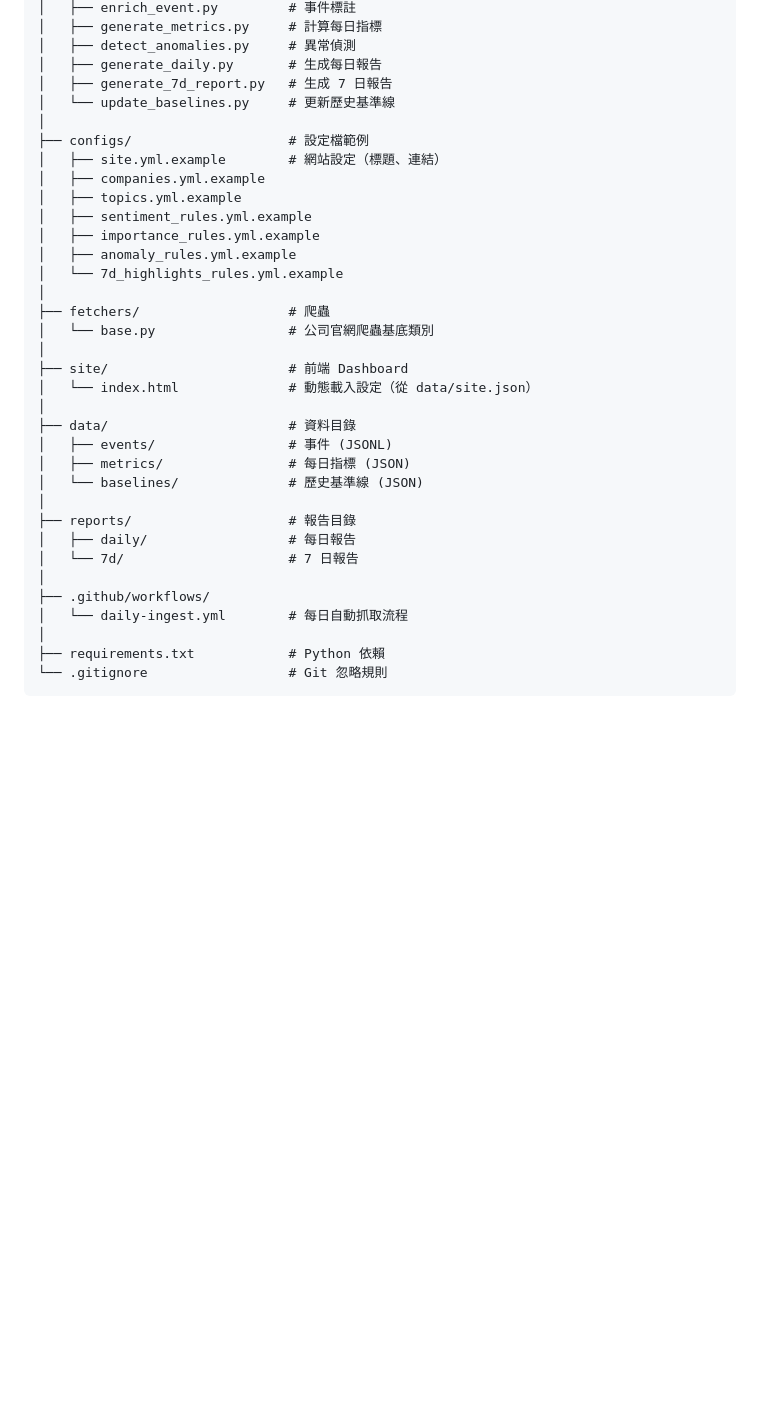
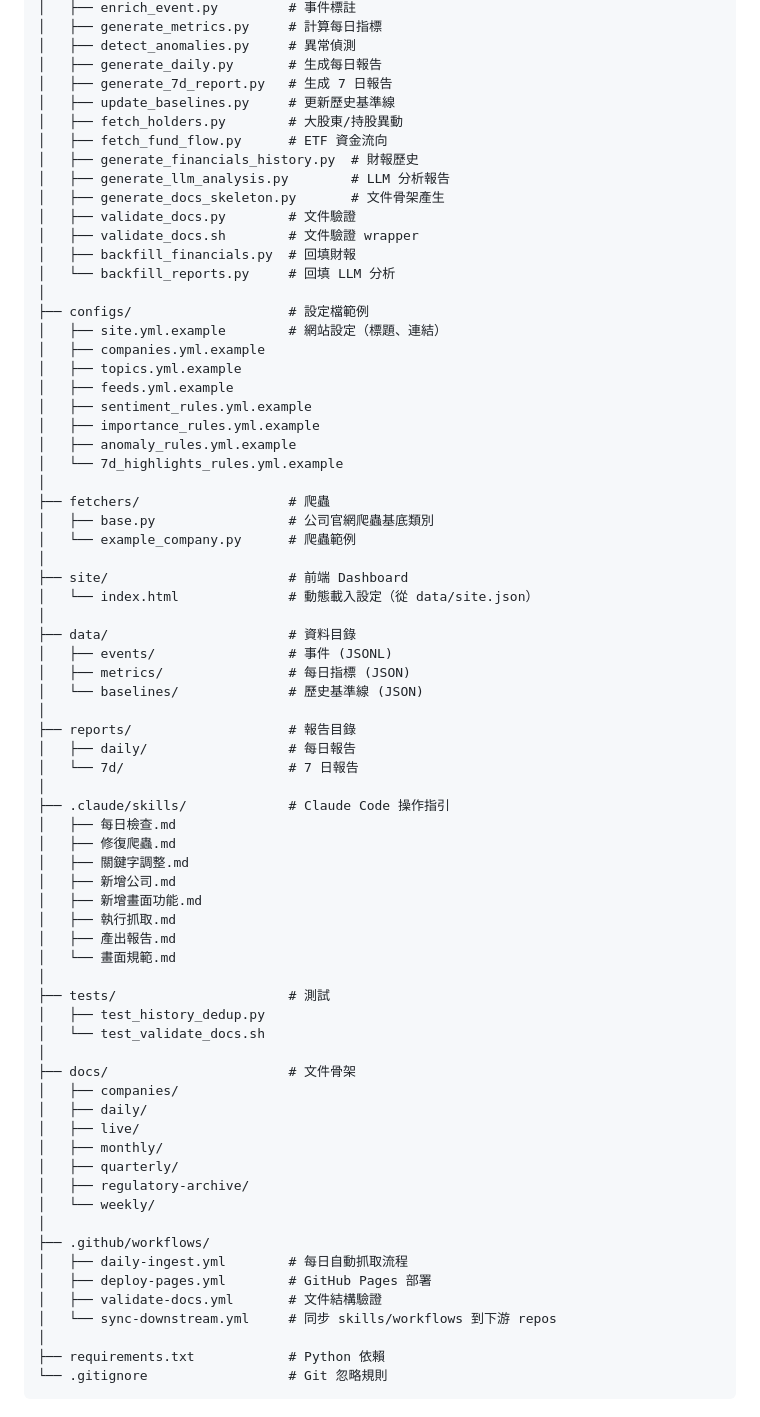
Before and after one commit to weiqi-kids/intel-template, a Markdown page: CLAUDE.md, the part around one of its changes. GitHub-like rendering; blank space fills up the shorter version.

```diff
--- a/CLAUDE.md
+++ b/CLAUDE.md
@@ -19,19 +19,30 @@ templates/
 │   ├── detect_anomalies.py     # 異常偵測
 │   ├── generate_daily.py       # 生成每日報告
 │   ├── generate_7d_report.py   # 生成 7 日報告
-│   └── update_baselines.py     # 更新歷史基準線
+│   ├── update_baselines.py     # 更新歷史基準線
+│   ├── fetch_holders.py        # 大股東/持股異動
+│   ├── fetch_fund_flow.py      # ETF 資金流向
+│   ├── generate_financials_history.py  # 財報歷史
+│   ├── generate_llm_analysis.py        # LLM 分析報告
+│   ├── generate_docs_skeleton.py       # 文件骨架產生
+│   ├── validate_docs.py        # 文件驗證
+│   ├── validate_docs.sh        # 文件驗證 wrapper
+│   ├── backfill_financials.py  # 回填財報
+│   └── backfill_reports.py     # 回填 LLM 分析
 │
 ├── configs/                    # 設定檔範例
 │   ├── site.yml.example        # 網站設定（標題、連結）
 │   ├── companies.yml.example
 │   ├── topics.yml.example
+│   ├── feeds.yml.example
 │   ├── sentiment_rules.yml.example
 │   ├── importance_rules.yml.example
 │   ├── anomaly_rules.yml.example
 │   └── 7d_highlights_rules.yml.example
 │
 ├── fetchers/                   # 爬蟲
-│   └── base.py                 # 公司官網爬蟲基底類別
+│   ├── base.py                 # 公司官網爬蟲基底類別
+│   └── example_company.py      # 爬蟲範例
 │
 ├── site/                       # 前端 Dashboard
 │   └── index.html              # 動態載入設定（從 data/site.json）
@@ -45,8 +56,34 @@ templates/
 │   ├── daily/                  # 每日報告
 │   └── 7d/                     # 7 日報告
 │
+├── .claude/skills/             # Claude Code 操作指引
+│   ├── 每日檢查.md
+│   ├── 修復爬蟲.md
+│   ├── 關鍵字調整.md
+│   ├── 新增公司.md
+│   ├── 新增畫面功能.md
+│   ├── 執行抓取.md
+│   ├── 產出報告.md
+│   └── 畫面規範.md
+│
+├── tests/                      # 測試
+│   ├── test_history_dedup.py
+│   └── test_validate_docs.sh
+│
+├── docs/                       # 文件骨架
+│   ├── companies/
+│   ├── daily/
+│   ├── live/
+│   ├── monthly/
+│   ├── quarterly/
+│   ├── regulatory-archive/
+│   └── weekly/
+│
 ├── .github/workflows/
-│   └── daily-ingest.yml        # 每日自動抓取流程
+│   ├── daily-ingest.yml        # 每日自動抓取流程
+│   ├── deploy-pages.yml        # GitHub Pages 部署
+│   ├── validate-docs.yml       # 文件結構驗證
+│   └── sync-downstream.yml     # 同步 skills/workflows 到下游 repos
 │
 ├── requirements.txt            # Python 依賴
 └── .gitignore                  # Git 忽略規則
```
Also changed, not shown: other parts of CLAUDE.md (+23 -43 lines).
